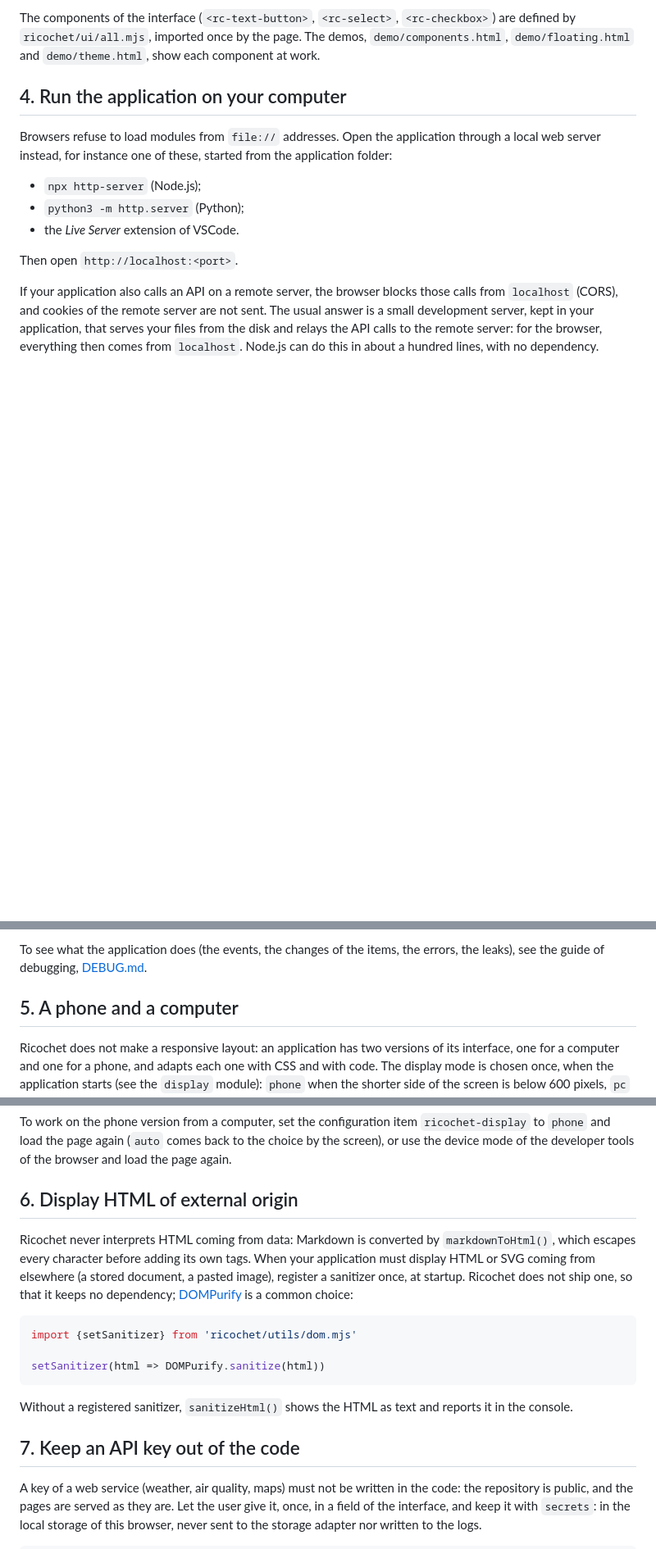
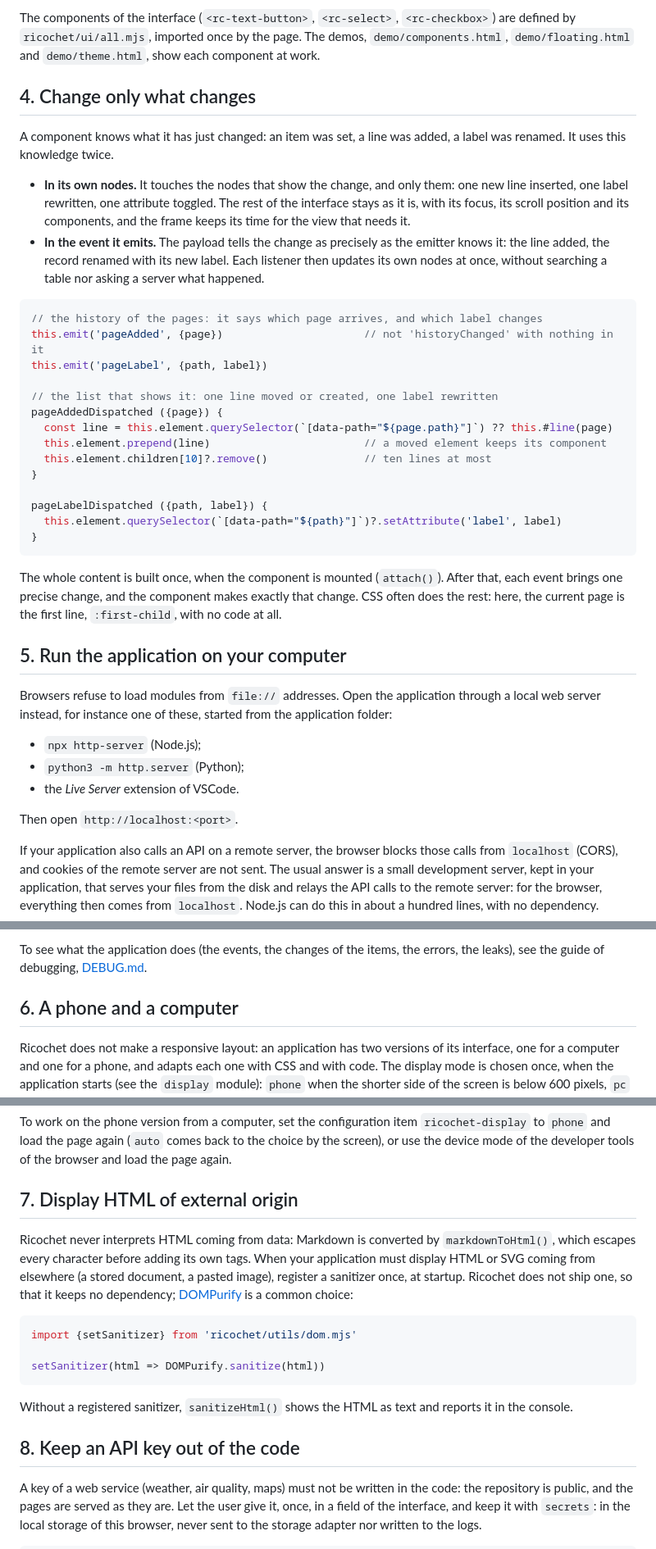
Before and after one commit to Rigalto/ricochet, a Markdown page: docs/GUIDE.md, 3 parts joined by grey strips. Shown at 82% size. GitHub-like rendering; blank space fills up the shorter version.

Commit message:
Précision documentaire

````diff
--- a/docs/GUIDE.md
+++ b/docs/GUIDE.md
@@ -158,7 +158,40 @@ The components of the interface (`<rc-text-button>`, `<rc-select>`, `<rc-checkbo
 `ricochet/ui/all.mjs`, imported once by the page. The demos, `demo/components.html`, `demo/floating.html` and
 `demo/theme.html`, show each component at work.
 
-## 4. Run the application on your computer
+## 4. Change only what changes
+
+A component knows what it has just changed: an item was set, a line was added, a label was renamed. It uses this
+knowledge twice.
+
+- **In its own nodes.** It touches the nodes that show the change, and only them: one new line inserted, one label
+  rewritten, one attribute toggled. The rest of the interface stays as it is, with its focus, its scroll position and
+  its components, and the frame keeps its time for the view that needs it.
+- **In the event it emits.** The payload tells the change as precisely as the emitter knows it: the line added, the
+  record renamed with its new label. Each listener then updates its own nodes at once, without searching a table nor
+  asking a server what happened.
+
+```javascript
+// the history of the pages: it says which page arrives, and which label changes
+this.emit('pageAdded', {page})                      // not 'historyChanged' with nothing in it
+this.emit('pageLabel', {path, label})
+
+// the list that shows it: one line moved or created, one label rewritten
+pageAddedDispatched ({page}) {
+  const line = this.element.querySelector(`[data-path="${page.path}"]`) ?? this.#line(page)
+  this.element.prepend(line)                        // a moved element keeps its component
+  this.element.children[10]?.remove()               // ten lines at most
+}
+
+pageLabelDispatched ({path, label}) {
+  this.element.querySelector(`[data-path="${path}"]`)?.setAttribute('label', label)
+}
+```
+
+The whole content is built once, when the component is mounted (`attach()`). After that, each event brings one
+precise change, and the component makes exactly that change. CSS often does the rest: here, the current page is the
+first line, `:first-child`, with no code at all.
+
+## 5. Run the application on your computer
 
 Browsers refuse to load modules from `file://` addresses. Open the application through a local web server instead,
 for instance one of these, started from the application folder:
@@ -177,7 +210,7 @@ everything then comes from `localhost`. Node.js can do this in about a hundred l
 To see what the application does (the events, the changes of the items, the errors, the leaks), see the guide of
 debugging, [DEBUG.md](DEBUG.md).
 
-## 5. A phone and a computer
+## 6. A phone and a computer
 
 Ricochet does not make a responsive layout: an application has two versions of its interface, one for a computer and
 one for a phone, and adapts each one with CSS and with code. The display mode is chosen once, when the application
@@ -201,7 +234,7 @@ To work on the phone version from a computer, set the configuration item `ricoch
 page again (`auto` comes back to the choice by the screen), or use the device mode of the developer tools of the
 browser and load the page again.
 
-## 6. Display HTML of external origin
+## 7. Display HTML of external origin
 
 Ricochet never interprets HTML coming from data: Markdown is converted by `markdownToHtml()`, which escapes every
 character before adding its own tags. When your application must display HTML or SVG coming from elsewhere (a stored
@@ -216,7 +249,7 @@ setSanitizer(html => DOMPurify.sanitize(html))
 
 Without a registered sanitizer, `sanitizeHtml()` shows the HTML as text and reports it in the console.
 
-## 7. Keep an API key out of the code
+## 8. Keep an API key out of the code
 
 A key of a web service (weather, air quality, maps) must not be written in the code: the repository is public, and the
 pages are served as they are. Let the user give it, once, in a field of the interface, and keep it with `secrets`: in
````
Also changed, not shown: other parts of docs/GUIDE.md (+2 -2 lines), README.md (+4 -0 lines), docs/DESIGN.md (+1 -0 lines).
